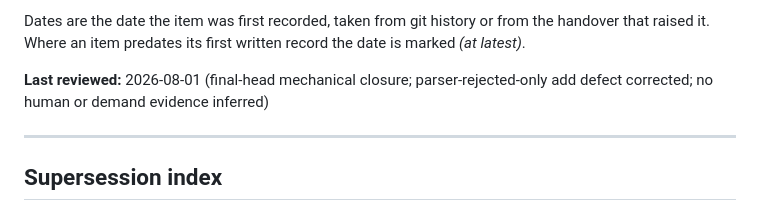
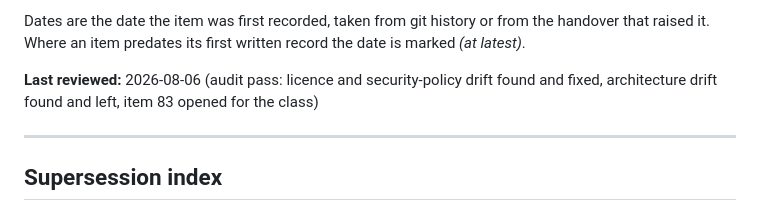
Before and after one commit to kuzivaai/SkillWatch, a Markdown page: OPEN-ITEMS.md, the part around one of its changes. Drawn GitHub-style.

```diff
--- a/OPEN-ITEMS.md
+++ b/OPEN-ITEMS.md
@@ -12,7 +12,7 @@ Dates are the date the item was first recorded, taken from git history or from
 the handover that raised it. Where an item predates its first written record the
 date is marked *(at latest)*.
 
-**Last reviewed:** 2026-08-01 (final-head mechanical closure; parser-rejected-only add defect corrected; no human or demand evidence inferred)
+**Last reviewed:** 2026-08-06 (audit pass: licence and security-policy drift found and fixed, architecture drift found and left, item 83 opened for the class)
 
 ---
 
```
Also changed, not shown: other parts of OPEN-ITEMS.md (+5 -3 lines), docs/HANDOVER-BUSINESS-OPERATIONS-2026-08-01.md (+7 -0 lines).
